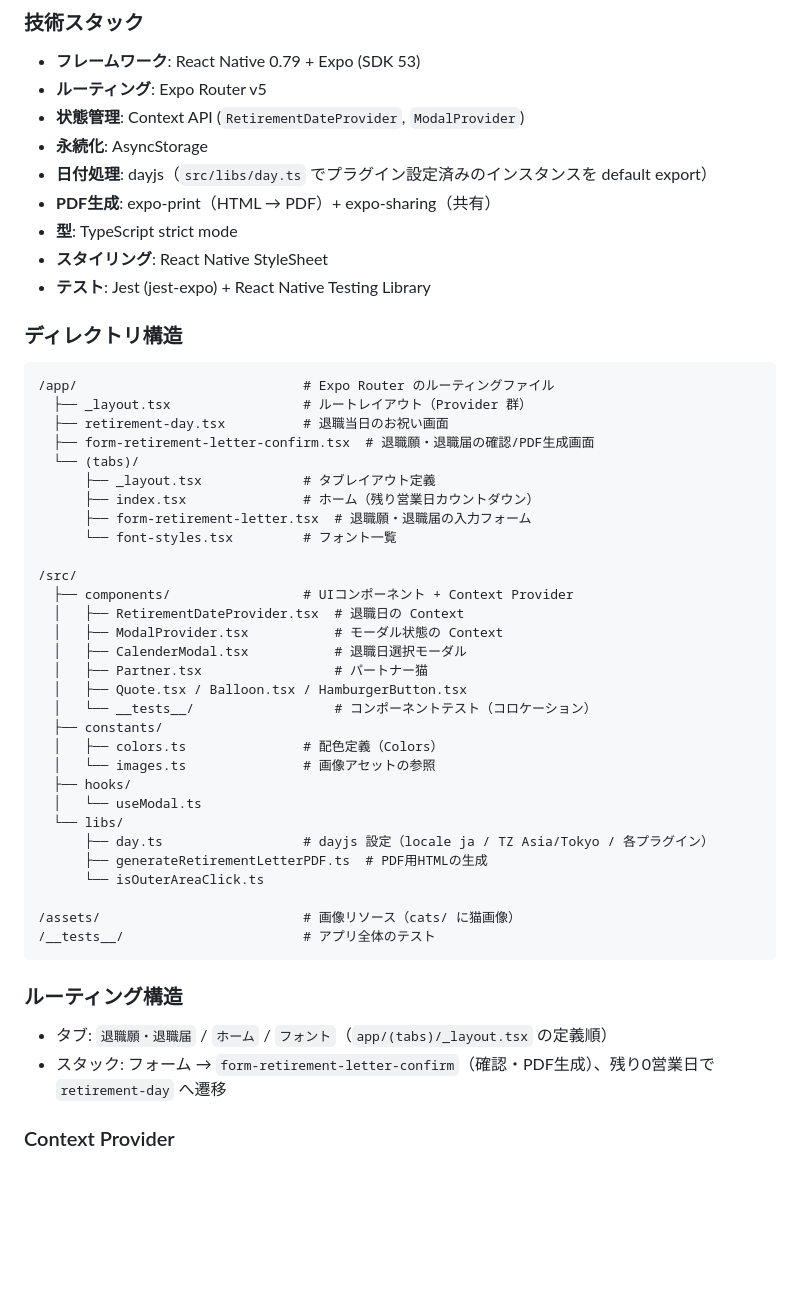
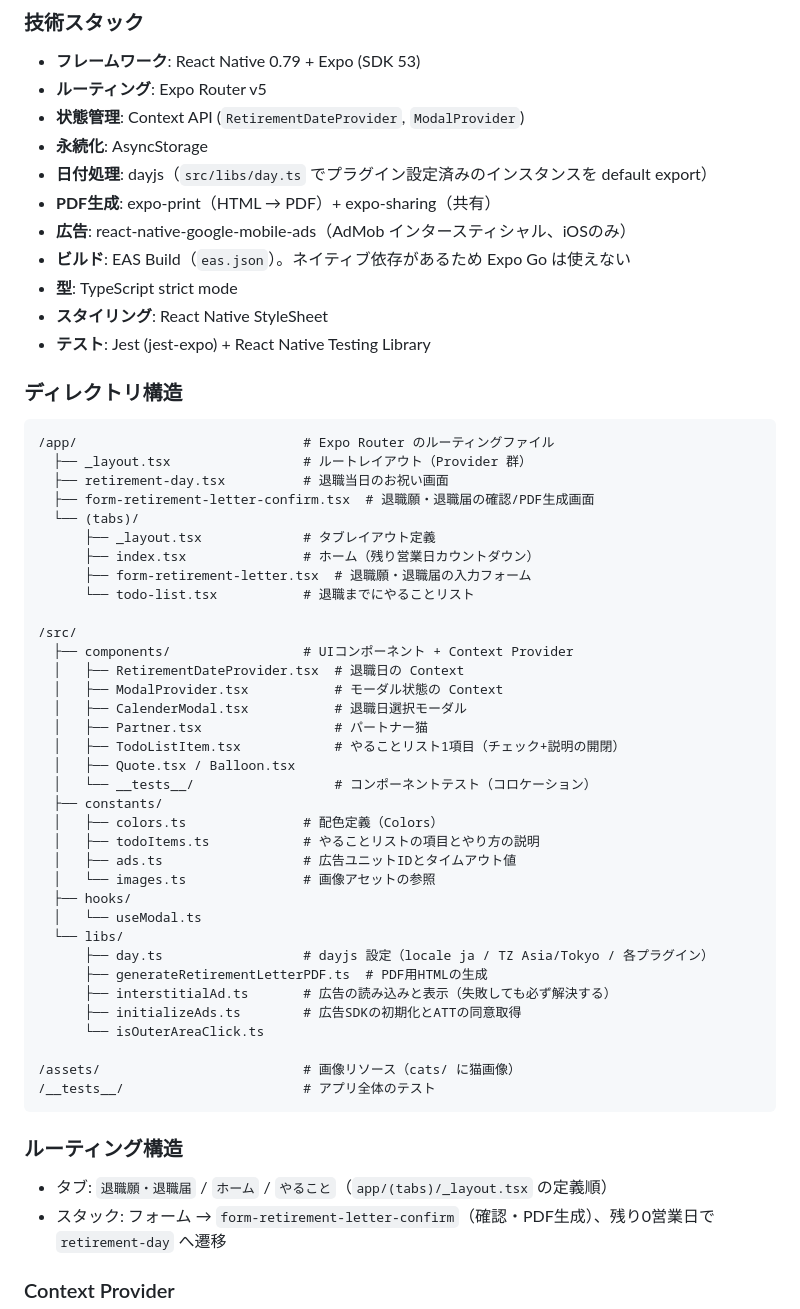
Before and after one commit to nakayamaakinori0/retirement_supporter, a Markdown page: CLAUDE.md, the part around one of its changes. GitHub-like rendering; blank space fills up the shorter version.

Commit message:
docs: CLAUDE.md のアーキテクチャ記述を最新化
フォントタブの削除、やることリストの追加、広告SDKの導入を反映。
広告がPDF生成を止めてはいけないという不変条件も明記した。

```diff
--- a/CLAUDE.md
+++ b/CLAUDE.md
@@ -126,6 +126,8 @@ Expo Router によるファイルベースルーティングを採用。
 - **永続化**: AsyncStorage
 - **日付処理**: dayjs（`src/libs/day.ts` でプラグイン設定済みのインスタンスを default export）
 - **PDF生成**: expo-print（HTML → PDF）+ expo-sharing（共有）
+- **広告**: react-native-google-mobile-ads（AdMob インタースティシャル、iOSのみ）
+- **ビルド**: EAS Build（`eas.json`）。ネイティブ依存があるため Expo Go は使えない
 - **型**: TypeScript strict mode
 - **スタイリング**: React Native StyleSheet
 - **テスト**: Jest (jest-expo) + React Native Testing Library
@@ -141,7 +143,7 @@ Expo Router によるファイルベースルーティングを採用。
       ├── _layout.tsx             # タブレイアウト定義
       ├── index.tsx               # ホーム（残り営業日カウントダウン）
       ├── form-retirement-letter.tsx  # 退職願・退職届の入力フォーム
-      └── font-styles.tsx         # フォント一覧
+      └── todo-list.tsx           # 退職までにやることリスト
 
 /src/
   ├── components/                 # UIコンポーネント + Context Provider
@@ -149,16 +151,21 @@ Expo Router によるファイルベースルーティングを採用。
   │   ├── ModalProvider.tsx           # モーダル状態の Context
   │   ├── CalenderModal.tsx           # 退職日選択モーダル
   │   ├── Partner.tsx                 # パートナー猫
-  │   ├── Quote.tsx / Balloon.tsx / HamburgerButton.tsx
+  │   ├── TodoListItem.tsx            # やることリスト1項目（チェック+説明の開閉）
+  │   ├── Quote.tsx / Balloon.tsx
   │   └── __tests__/                  # コンポーネントテスト（コロケーション）
   ├── constants/
   │   ├── colors.ts               # 配色定義（Colors）
+  │   ├── todoItems.ts            # やることリストの項目とやり方の説明
+  │   ├── ads.ts                  # 広告ユニットIDとタイムアウト値
   │   └── images.ts               # 画像アセットの参照
   ├── hooks/
   │   └── useModal.ts
   └── libs/
       ├── day.ts                  # dayjs 設定（locale ja / TZ Asia/Tokyo / 各プラグイン）
       ├── generateRetirementLetterPDF.ts  # PDF用HTMLの生成
+      ├── interstitialAd.ts       # 広告の読み込みと表示（失敗しても必ず解決する）
+      ├── initializeAds.ts        # 広告SDKの初期化とATTの同意取得
       └── isOuterAreaClick.ts
 
 /assets/                          # 画像リソース（cats/ に猫画像）
@@ -167,7 +174,7 @@ Expo Router によるファイルベースルーティングを採用。
 
 ### ルーティング構造
 
-- タブ: `退職願・退職届` / `ホーム` / `フォント`（`app/(tabs)/_layout.tsx` の定義順）
+- タブ: `退職願・退職届` / `ホーム` / `やること`（`app/(tabs)/_layout.tsx` の定義順）
 - スタック: フォーム → `form-retirement-letter-confirm`（確認・PDF生成）、残り0営業日で `retirement-day` へ遷移
 
 ### Context Provider
```
Also changed, not shown: other parts of CLAUDE.md (+11 -3 lines).
